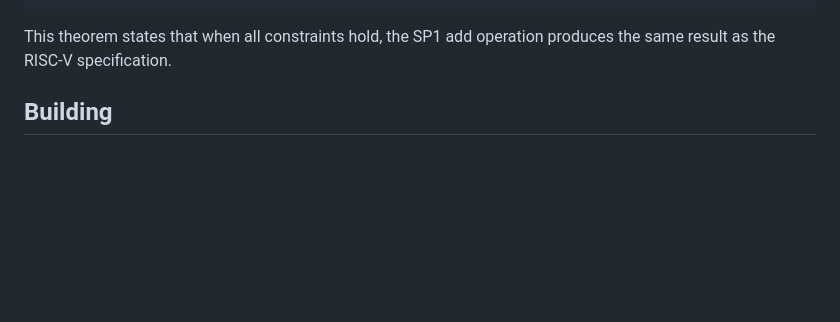
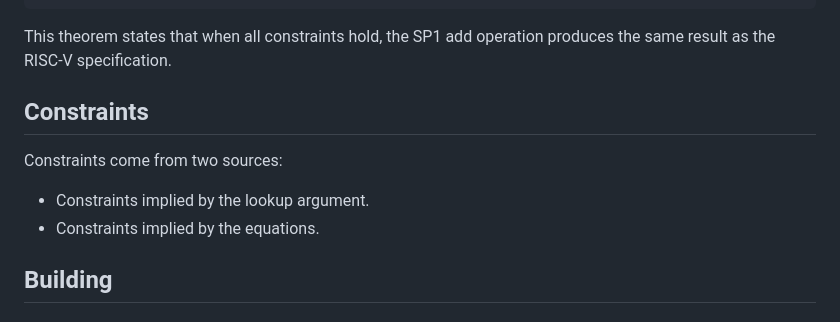
Before and after one commit to succinctlabs/sp1-lean, a Markdown page: README.md, the part around one of its changes. GitHub-like rendering; blank space fills up the shorter version.

Commit message:
add comment

````diff
--- a/README.md
+++ b/README.md
@@ -71,6 +71,11 @@ theorem correct_add
 ```
 
 This theorem states that when all constraints hold, the SP1 add operation produces the same result as the RISC-V specification.
+
+## Constraints
+Constraints come from two sources:
+- Constraints implied by the lookup argument.
+- Constraints implied by the equations.
 
 ## Building
 
````
Also changed, not shown: other parts of README.md (+1 -1 lines).
